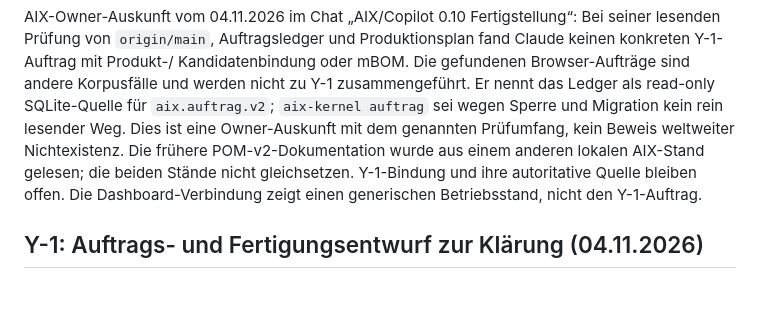
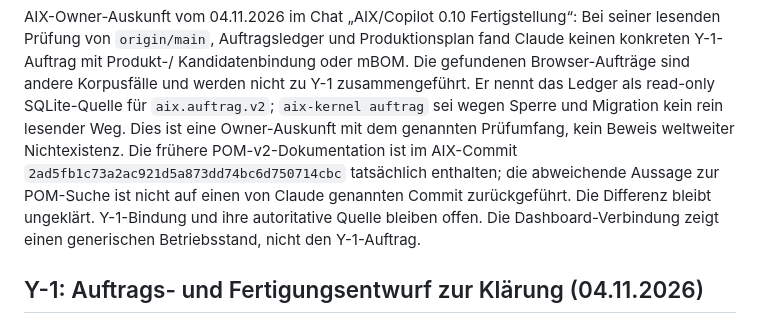
Before and after one commit to AETHEL-Omega/aethelProjects, a Markdown page: docs/PLM-EVIDENCE-P0.md, the part around the change. Drawn GitHub-style; blank space fills up the shorter version.

Commit message:
Clarify POM source discrepancy

```diff
--- a/docs/PLM-EVIDENCE-P0.md
+++ b/docs/PLM-EVIDENCE-P0.md
@@ -675,9 +675,10 @@ Kandidatenbindung oder mBOM. Die gefundenen Browser-Aufträge sind andere
 Korpusfälle und werden nicht zu Y-1 zusammengeführt. Er nennt das Ledger als
 read-only SQLite-Quelle für `aix.auftrag.v2`; `aix-kernel auftrag` sei wegen
 Sperre und Migration kein rein lesender Weg. Dies ist eine Owner-Auskunft mit
-dem genannten Prüfumfang, kein Beweis weltweiter Nichtexistenz. Die frühere
-POM-v2-Dokumentation wurde aus einem anderen lokalen AIX-Stand gelesen; die
-beiden Stände nicht gleichsetzen. Y-1-Bindung und ihre autoritative Quelle
+dem genannten Prüfumfang, kein Beweis weltweiter Nichtexistenz. Die frühere POM-v2-Dokumentation ist im AIX-Commit
+`2ad5fb1c73a2ac921d5a873dd74bc6d750714cbc` tatsächlich enthalten; die
+abweichende Aussage zur POM-Suche ist nicht auf einen von Claude genannten
+Commit zurückgeführt. Die Differenz bleibt ungeklärt. Y-1-Bindung und ihre autoritative Quelle
 bleiben offen. Die Dashboard-Verbindung zeigt einen generischen Betriebsstand,
 nicht den Y-1-Auftrag.
 
```
